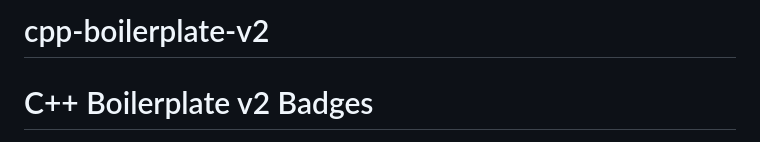
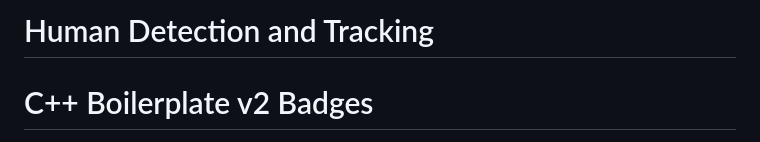
Before and after one commit to Achuthankrishna/ENPM808X-Human-Detection-and-Tracking, a Markdown page: README.md, the part around the change. GitHub-like rendering.

```diff
--- a/README.md
+++ b/README.md
@@ -1,4 +1,4 @@
-# cpp-boilerplate-v2
+# Human Detection and Tracking
 
 # C++ Boilerplate v2 Badges
 ![CICD Workflow status](https://github.com/TommyChangUMD/cpp-boilerplate-v2/actions/workflows/run-unit-test-and-upload-codecov.yml/badge.svg) [![codecov](https://codecov.io/gh/TommyChangUMD/cpp-boilerplate-v2/branch/main/graph/badge.svg)](https://codecov.io/gh/TommyChangUMD/cpp-boilerplate-v2) [![License](https://img.shields.io/badge/license-MIT-blue.svg)](LICENSE)
```
